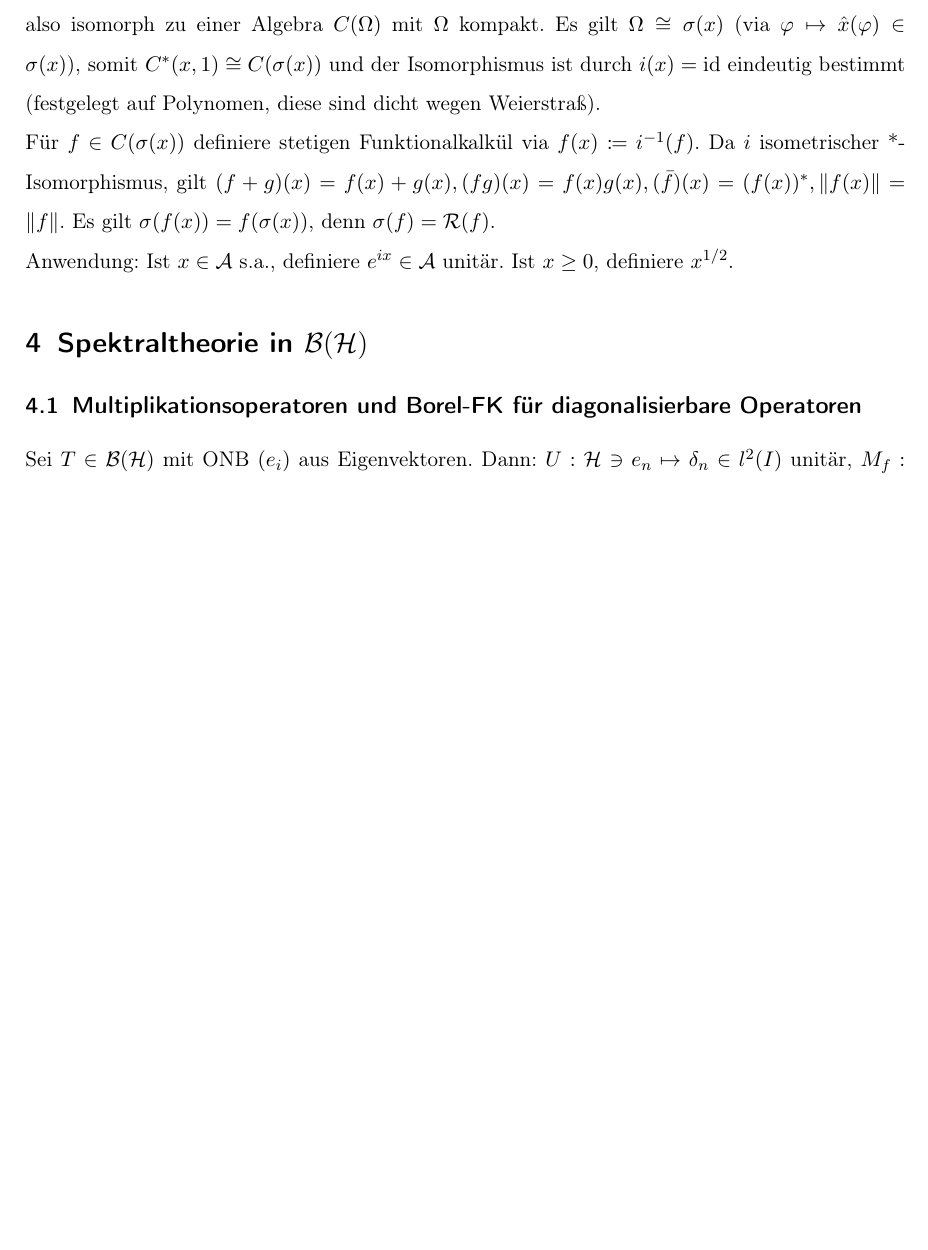
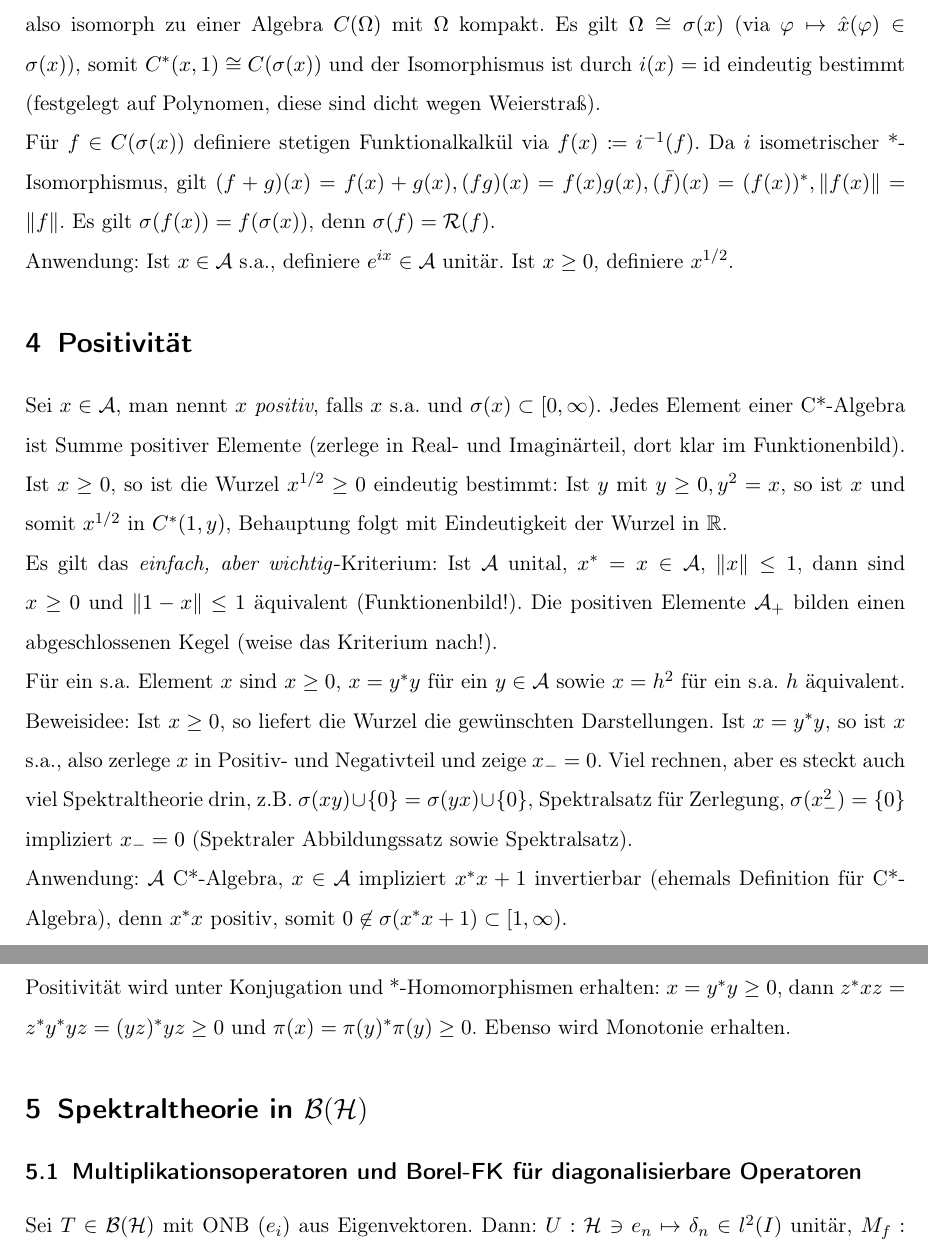
Before and after one commit to sbechtel/spekops_zusammenfassung, a LaTeX document (zusammenfassung.tex): part of page 5 of 8 before the commit and two parts of pages 5 and 6 of 8 after it, the two joined at a grey line, cut so that both start at the same text, the shorter picture padded with empty space. Compiled offline with pdfLaTeX.

Commit message:
Positivität

```diff
--- a/zusammenfassung.tex
+++ b/zusammenfassung.tex
@@ -175,6 +175,18 @@ Für $f\in C(\sigma(x))$ definiere stetigen Funktionalkalkül via $f(x) \coloneq
 
 Anwendung: Ist $x\in \A$ s.a., definiere $e^{ix}\in \A$ unitär. Ist $x \geq 0$, definiere $x^{1/2}$.
 
+\section{Positivität}
+
+Sei $x\in \A$, man nennt $x$ \emph{positiv}, falls $x$ s.a. und $\sigma(x) \subset [0,\infty)$. Jedes Element einer C*-Algebra ist Summe positiver Elemente (zerlege in Real- und Imaginärteil, dort klar im Funktionenbild). Ist $x \geq 0$, so ist die Wurzel $x^{1/2} \geq 0$ eindeutig bestimmt: Ist $y$ mit $y \geq 0, y^2=x$, so ist $x$ und somit $x^{1/2}$ in $C^*(1,y)$, Behauptung folgt mit Eindeutigkeit der Wurzel in $\R$.
+
+Es gilt das \emph{einfach, aber wichtig}-Kriterium: Ist $\A$ unital, $x^*=x\in \A$, $\|x\| \leq 1$, dann sind $x\geq 0$ und $\|1-x\|\leq 1$ äquivalent (Funktionenbild!). Die positiven Elemente $\A_+$ bilden einen abgeschlossenen Kegel (weise das Kriterium nach!).
+
+Für ein s.a. Element $x$ sind $x\geq 0$, $x=y^*y$ für ein $y\in \A$ sowie $x=h^2$ für ein s.a. $h$ äquivalent. Beweisidee: Ist $x \geq 0$, so liefert die Wurzel die gewünschten Darstellungen. Ist $x=y^*y$, so ist $x$ s.a., also zerlege $x$ in Positiv- und Negativteil und zeige $x_-=0$. Viel rechnen, aber es steckt auch viel Spektraltheorie drin, z.B. $\sigma(xy) \cup \{0\} = \sigma(yx) \cup \{0 \}$, Spektralsatz für Zerlegung, $\sigma(x_-^2)=\{0\}$ impliziert $x_-=0$ (Spektraler Abbildungssatz sowie Spektralsatz).
+
+Anwendung: $\A$ C*-Algebra, $x\in \A$ impliziert $x^*x+1$ invertierbar (ehemals Definition für C*-Algebra), denn $x^*x$ positiv, somit $0\not\in \sigma(x^*x+1) \subset [1,\infty)$.
+
+Positivität wird unter Konjugation und *-Homomorphismen erhalten: $x=y^*y\geq 0$, dann $z^*xz=z^*y^*yz=(yz)^*yz \geq0$ und $\pi(x)=\pi(y)^*\pi(y) \geq 0$. Ebenso wird Monotonie erhalten.
+
 \section{Spektraltheorie in $\B(\Hc)$}
 
 \subsection{Multiplikationsoperatoren und Borel-FK für diagonalisierbare Operatoren}
```
Also changed, not shown: zusammenfassung.pdf.
